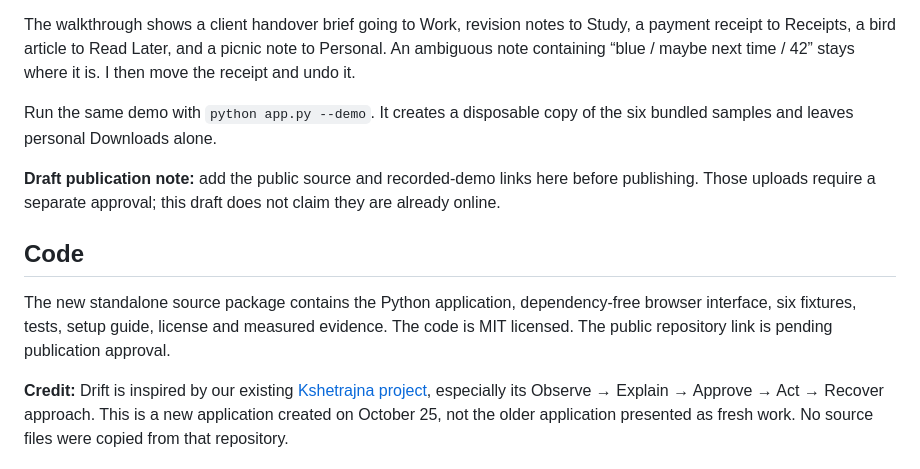
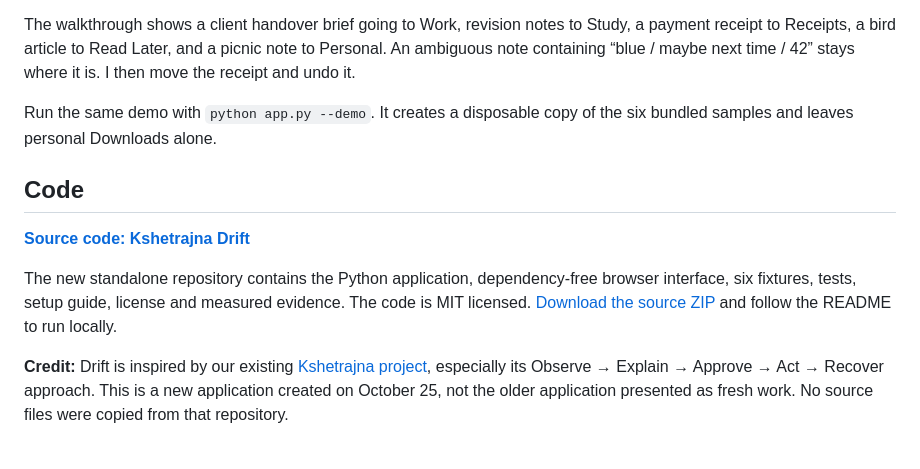
Before and after one commit to ParramNainani/kshetrajna-drift, a Markdown page: SUBMISSION.md, the part around one of its changes. Rendered like a GitHub page.

Commit message:
Link public source and recorded walkthrough in submission

```diff
--- a/SUBMISSION.md
+++ b/SUBMISSION.md
@@ -24,11 +26,11 @@ The walkthrough shows a client handover brief going to Work, revision notes to S
 
 Run the same demo with `python app.py --demo`. It creates a disposable copy of the six bundled samples and leaves personal Downloads alone.
 
-**Draft publication note:** add the public source and recorded-demo links here before publishing. Those uploads require a separate approval; this draft does not claim they are already online.
-
 ## Code
 
-The new standalone source package contains the Python application, dependency-free browser interface, six fixtures, tests, setup guide, license and measured evidence. The code is MIT licensed. The public repository link is pending publication approval.
+**[Source code: Kshetrajna Drift](https://github.com/ParramNainani/kshetrajna-drift)**
+
+The new standalone repository contains the Python application, dependency-free browser interface, six fixtures, tests, setup guide, license and measured evidence. The code is MIT licensed. [Download the source ZIP](https://github.com/ParramNainani/kshetrajna-drift/archive/refs/heads/codex/initial-build.zip) and follow the README to run locally.
 
 **Credit:** Drift is inspired by our existing [Kshetrajna project](https://github.com/Team-SankatMochan/KSHETRAJNA-OS), especially its Observe → Explain → Approve → Act → Recover approach. This is a new application created on October 25, not the older application presented as fresh work. No source files were copied from that repository.
 
```
Also changed, not shown: other parts of SUBMISSION.md (+4 -2 lines), README.md (+2 -0 lines).
